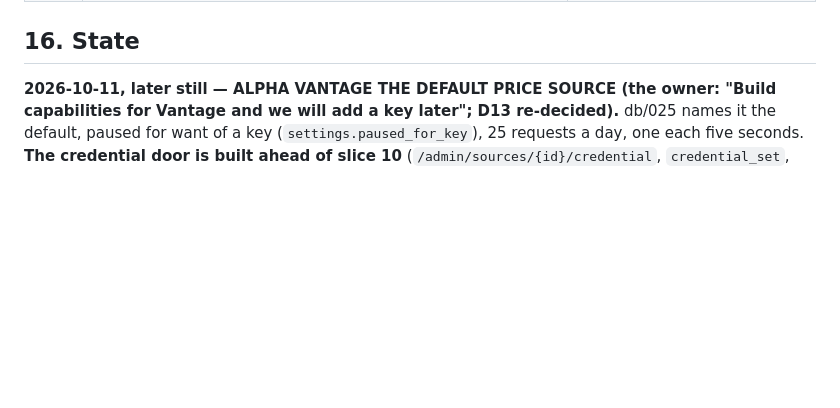
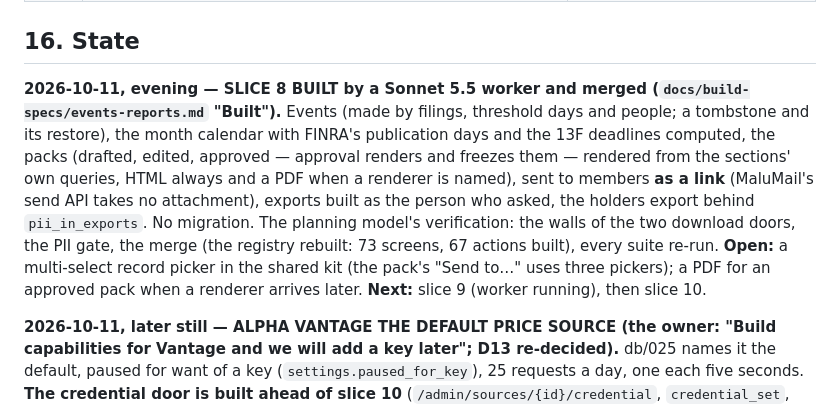
Before and after one commit to maludb/maludb-os-shareholder-intelligence, a Markdown page: docs/shareholder-intelligence-design.md, the part around the change. Rendered like a GitHub page; blank space fills up the shorter version.

```diff
--- a/docs/shareholder-intelligence-design.md
+++ b/docs/shareholder-intelligence-design.md
@@ -929,6 +929,14 @@ proof is real; (d) **the holder PII default for exports** — logged and allowed
 
 ## 16. State
 
+**2026-10-11, evening — SLICE 8 BUILT by a Sonnet 5.5 worker and merged (`docs/build-specs/events-reports.md` "Built").** Events (made by filings, threshold
+days and people; a tombstone and its restore), the month calendar with FINRA's publication days and the 13F deadlines computed, the packs (drafted, edited,
+approved — approval renders and freezes them — rendered from the sections' own queries, HTML always and a PDF when a renderer is named), sent to members
+**as a link** (MaluMail's send API takes no attachment), exports built as the person who asked, the holders export behind `pii_in_exports`. No migration.
+The planning model's verification: the walls of the two download doors, the PII gate, the merge (the registry rebuilt: 73 screens, 67 actions built), every
+suite re-run. **Open:** a multi-select record picker in the shared kit (the pack's "Send to…" uses three pickers); a PDF for an approved pack when a renderer
+arrives later. **Next:** slice 9 (worker running), then slice 10.
+
 **2026-10-11, later still — ALPHA VANTAGE THE DEFAULT PRICE SOURCE (the owner: "Build capabilities for Vantage and we will add a key later"; D13
 re-decided).** db/025 names it the default, paused for want of a key (`settings.paused_for_key`), 25 requests a day, one each five seconds. **The credential
 door is built ahead of slice 10** (`/admin/sources/{id}/credential`, `credential_set`, `app/features/admin/`): the key sealed under SI_SECRETS_KEY, shown
```
Also changed, not shown: CLAUDE.md (+6 -1 lines), README.md (+1 -1 lines).
